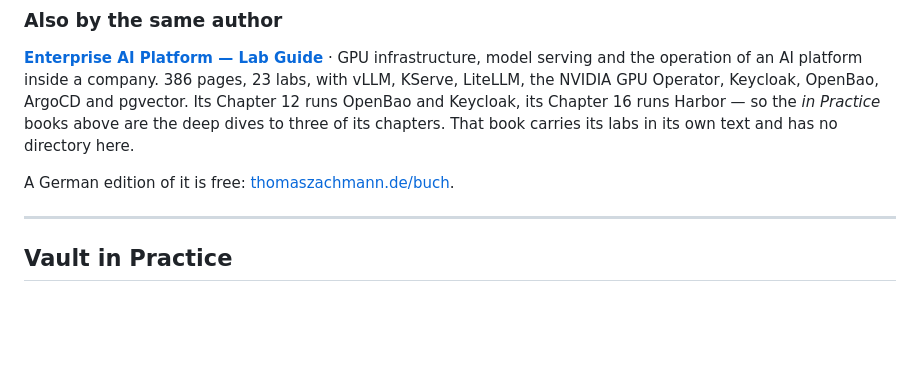
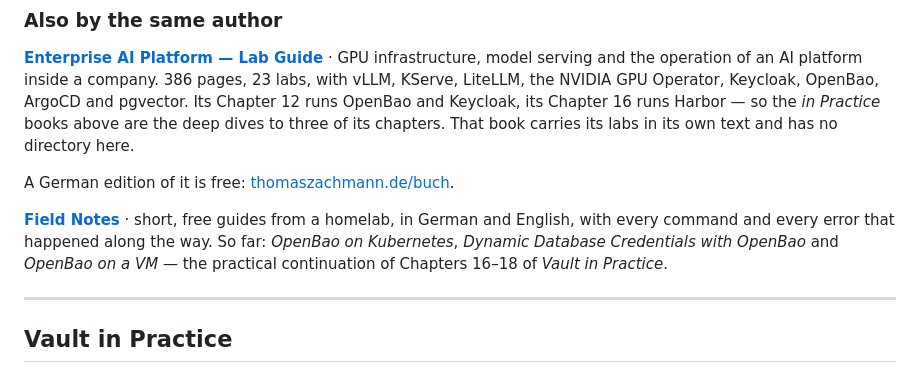
Before and after one commit to thomaszachmann/books, a Markdown page: README.md, the part around the change. Drawn GitHub-style; blank space fills up the shorter version.

Commit message:
README: link the Field Notes repository
Co-Authored-By: Claude Opus 5 (1M context) <noreply@anthropic.com>

```diff
--- a/README.md
+++ b/README.md
@@ -35,6 +35,12 @@ its labs in its own text and has no directory here.
 
 A German edition of it is free:
 [thomaszachmann.de/buch](https://thomaszachmann.de/buch).
+
+**[Field Notes](https://github.com/thomaszachmann/field-notes)** · short,
+free guides from a homelab, in German and English, with every command and
+every error that happened along the way. So far: *OpenBao on Kubernetes*,
+*Dynamic Database Credentials with OpenBao* and *OpenBao on a VM* — the
+practical continuation of Chapters 16–18 of *Vault in Practice*.
 
 ---
 
```
